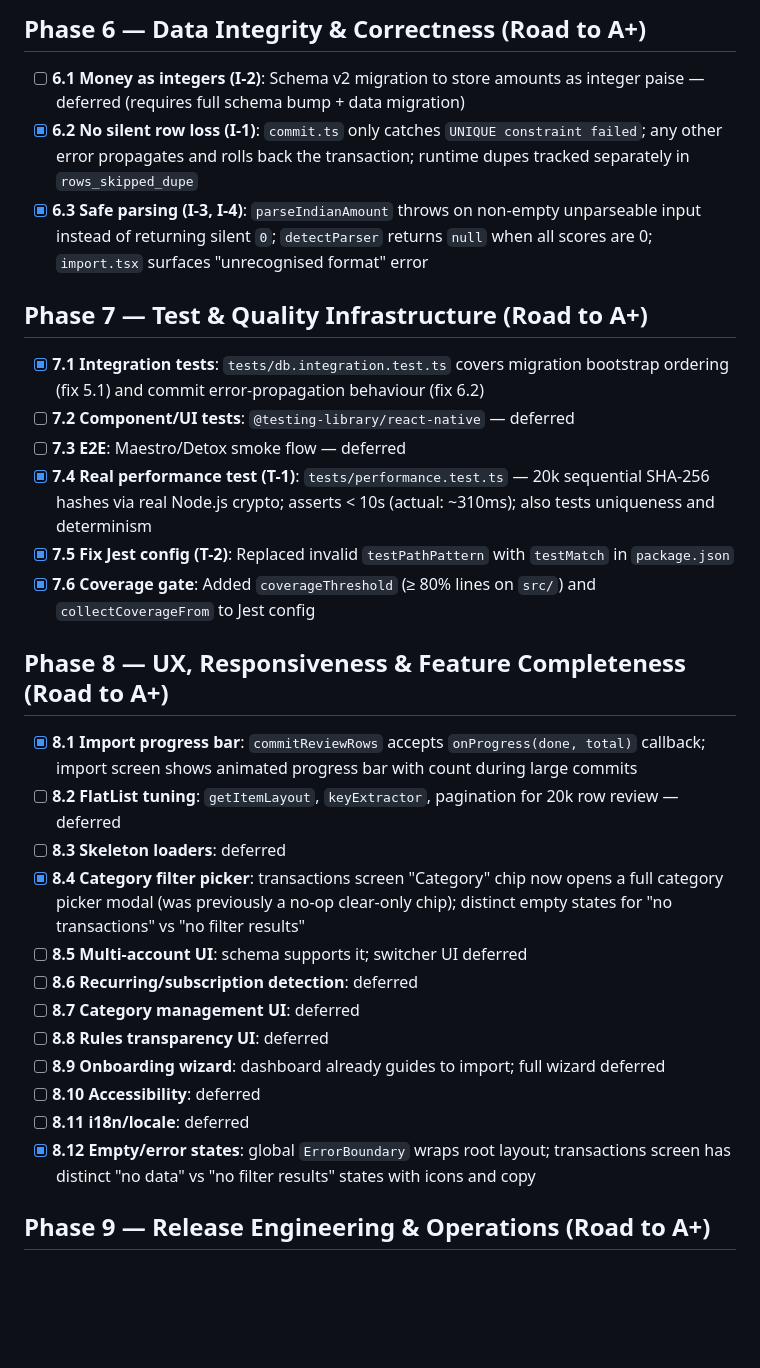
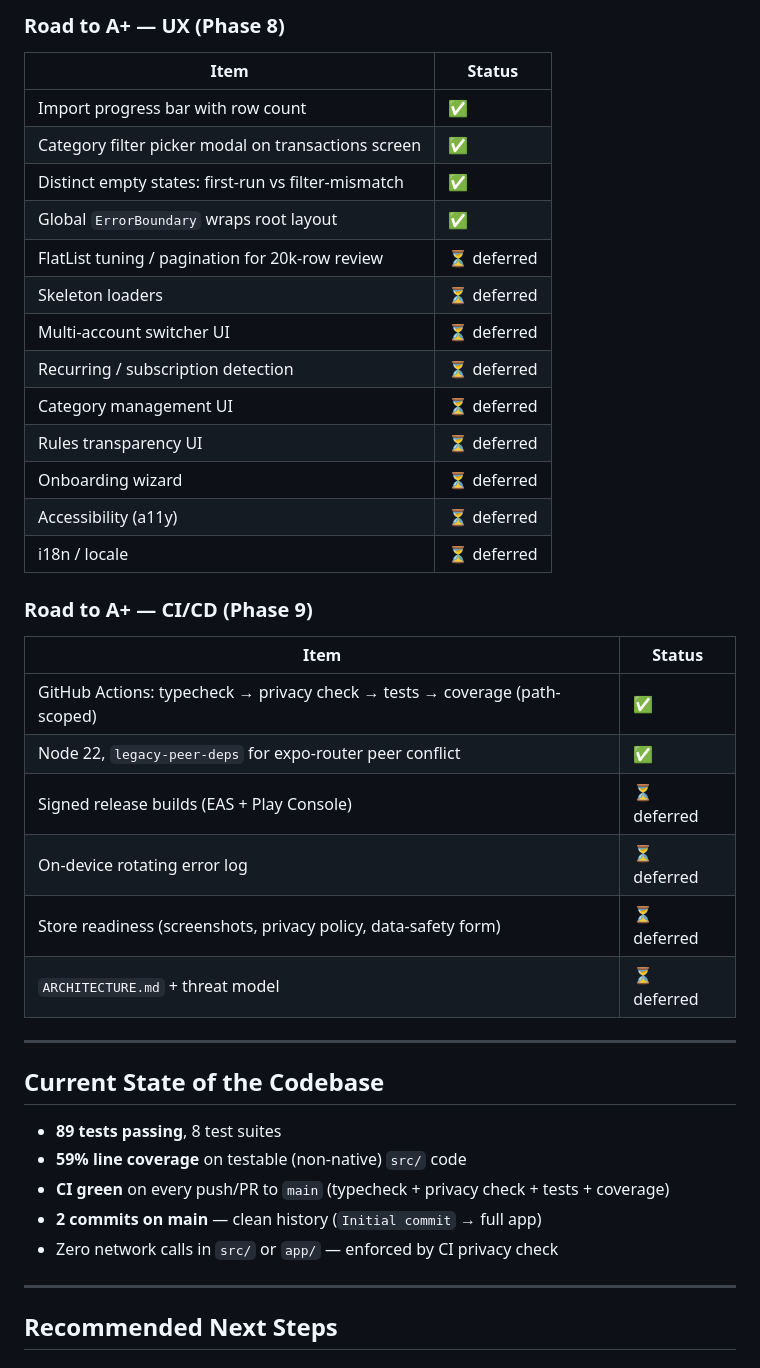
Before and after one commit to Allwin825/practice, a Markdown page: budgetvault/PLAN.md, the part around one of its changes. Drawn GitHub-style; blank space fills up the shorter version.

Commit message:
docs: update PLAN.md with current status and prioritised next steps

```diff
--- a/budgetvault/PLAN.md
+++ b/budgetvault/PLAN.md
@@ -21,33 +49,42 @@ See full plan in the original prompt. This file tracks phase status.
 
-## Phase 6 — Data Integrity & Correctness (Road to A+)
+### Road to A+ — UX (Phase 8)
+| Item | Status |
+|---|---|
+| Import progress bar with row count | ✅ |
+| Category filter picker modal on transactions screen | ✅ |
+| Distinct empty states: first-run vs filter-mismatch | ✅ |
+| Global `ErrorBoundary` wraps root layout | ✅ |
+| FlatList tuning / pagination for 20k-row review | ⏳ deferred |
+| Skeleton loaders | ⏳ deferred |
+| Multi-account switcher UI | ⏳ deferred |
+| Recurring / subscription detection | ⏳ deferred |
+| Category management UI | ⏳ deferred |
+| Rules transparency UI | ⏳ deferred |
+| Onboarding wizard | ⏳ deferred |
+| Accessibility (a11y) | ⏳ deferred |
+| i18n / locale | ⏳ deferred |
 
-- [ ] **6.1 Money as integers (I-2)**: Schema v2 migration to store amounts as integer paise — deferred (requires full schema bump + data migration)
-- [x] **6.2 No silent row loss (I-1)**: `commit.ts` only catches `UNIQUE constraint failed`; any other error propagates and rolls back the transaction; runtime dupes tracked separately in `rows_skipped_dupe`
-- [x] **6.3 Safe parsing (I-3, I-4)**: `parseIndianAmount` throws on non-empty unparseable input instead of returning silent `0`; `detectParser` returns `null` when all scores are 0; `import.tsx` surfaces "unrecognised format" error
+### Road to A+ — CI/CD (Phase 9)
+| Item | Status |
+|---|---|
+| GitHub Actions: typecheck → privacy check → tests → coverage (path-scoped) | ✅ |
+| Node 22, `legacy-peer-deps` for expo-router peer conflict | ✅ |
+| Signed release builds (EAS + Play Console) | ⏳ deferred |
+| On-device rotating error log | ⏳ deferred |
+| Store readiness (screenshots, privacy policy, data-safety form) | ⏳ deferred |
+| `ARCHITECTURE.md` + threat model | ⏳ deferred |
 
-## Phase 7 — Test & Quality Infrastructure (Road to A+)
+---
 
-- [x] **7.1 Integration tests**: `tests/db.integration.test.ts` covers migration bootstrap ordering (fix 5.1) and commit error-propagation behaviour (fix 6.2)
-- [ ] **7.2 Component/UI tests**: `@testing-library/react-native` — deferred
-- [ ] **7.3 E2E**: Maestro/Detox smoke flow — deferred
-- [x] **7.4 Real performance test (T-1)**: `tests/performance.test.ts` — 20k sequential SHA-256 hashes via real Node.js crypto; asserts < 10s (actual: ~310ms); also tests uniqueness and determinism
-- [x] **7.5 Fix Jest config (T-2)**: Replaced invalid `testPathPattern` with `testMatch` in `package.json`
-- [x] **7.6 Coverage gate**: Added `coverageThreshold` (≥ 80% lines on `src/`) and `collectCoverageFrom` to Jest config
+## Current State of the Codebase
 
-## Phase 8 — UX, Responsiveness & Feature Completeness (Road to A+)
+- **89 tests passing**, 8 test suites
+- **59% line coverage** on testable (non-native) `src/` code
+- **CI green** on every push/PR to `main` (typecheck + privacy check + tests + coverage)
+- **2 commits on main** — clean history (`Initial commit` → full app)
+- Zero network calls in `src/` or `app/` — enforced by CI privacy check
 
-- [x] **8.1 Import progress bar**: `commitReviewRows` accepts `onProgress(done, total)` callback; import screen shows animated progress bar with count during large commits
-- [ ] **8.2 FlatList tuning**: `getItemLayout`, `keyExtractor`, pagination for 20k row review — deferred
-- [ ] **8.3 Skeleton loaders**: deferred
-- [x] **8.4 Category filter picker**: transactions screen "Category" chip now opens a full category picker modal (was previously a no-op clear-only chip); distinct empty states for "no transactions" vs "no filter results"
-- [ ] **8.5 Multi-account UI**: schema supports it; switcher UI deferred
-- [ ] **8.6 Recurring/subscription detection**: deferred
-- [ ] **8.7 Category management UI**: deferred
-- [ ] **8.8 Rules transparency UI**: deferred
-- [ ] **8.9 Onboarding wizard**: dashboard already guides to import; full wizard deferred
-- [ ] **8.10 Accessibility**: deferred
-- [ ] **8.11 i18n/locale**: deferred
-- [x] **8.12 Empty/error states**: global `ErrorBoundary` wraps root layout; transactions screen has distinct "no data" vs "no filter results" states with icons and copy
+---
 
-## Phase 9 — Release Engineering & Operations (Road to A+)
+## Recommended Next Steps
 
```
Also changed, not shown: other parts of budgetvault/PLAN.md (+60 -20 lines).
